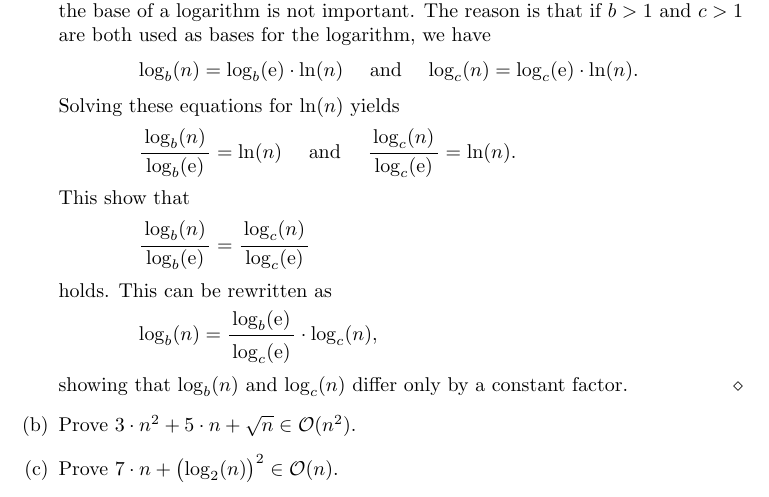
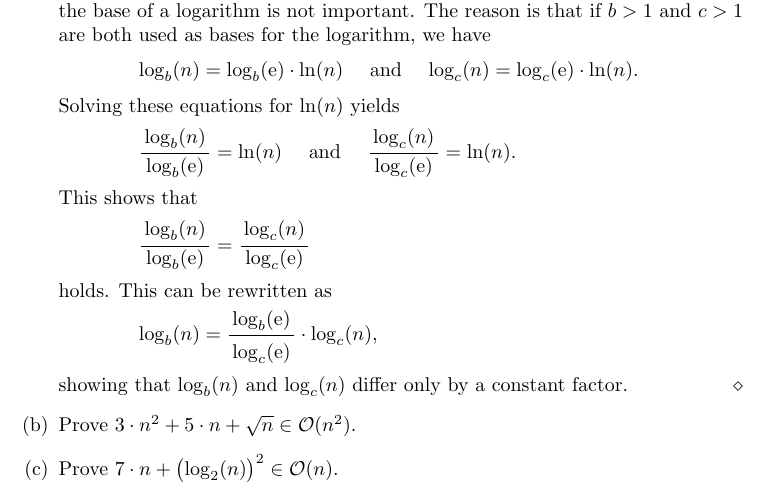
Before and after one commit to karlstroetmann/Algorithms, a LaTeX thesis (English-Script/algorithms.tex, which reads English-Script/big-o-notation.tex): part of page 24 of 166, cut so that both start at the same text. Compiled offline with pdfLaTeX.

Commit message:
fixed minor typo
"This show" -> "This shows"

```diff
--- a/English-Script/big-o-notation.tex
+++ b/English-Script/big-o-notation.tex
@@ -585,7 +585,7 @@ $\bruch{\ln(c)}{\ln(3) - \ln(2)}$.
       \hspace*{1.3cm}
       $\bruch{\log_b(n)}{\log_b(\mathrm{e})} = \ln(n)$ \quad and \quad $\bruch{\log_c(n)}{\log_c(\mathrm{e})} = \ln(n)$.
       \\[0.2cm]
-      This show that
+      This shows that
       \\[0.4cm]
       \hspace*{1.3cm}
       $\bruch{\log_b(n)}{\log_b(\mathrm{e})} = \bruch{\log_c(n)}{\log_c(\mathrm{e})}$
```
